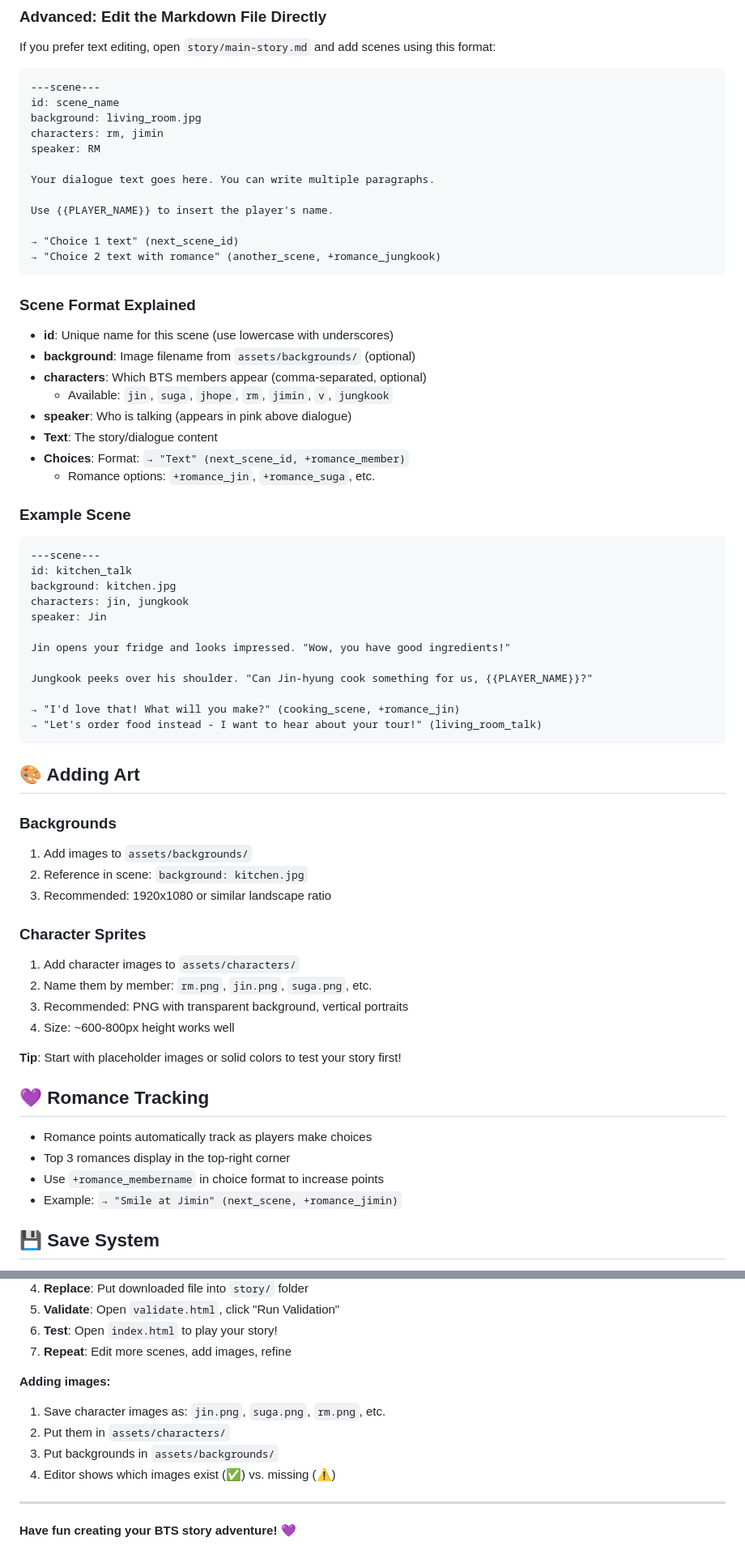
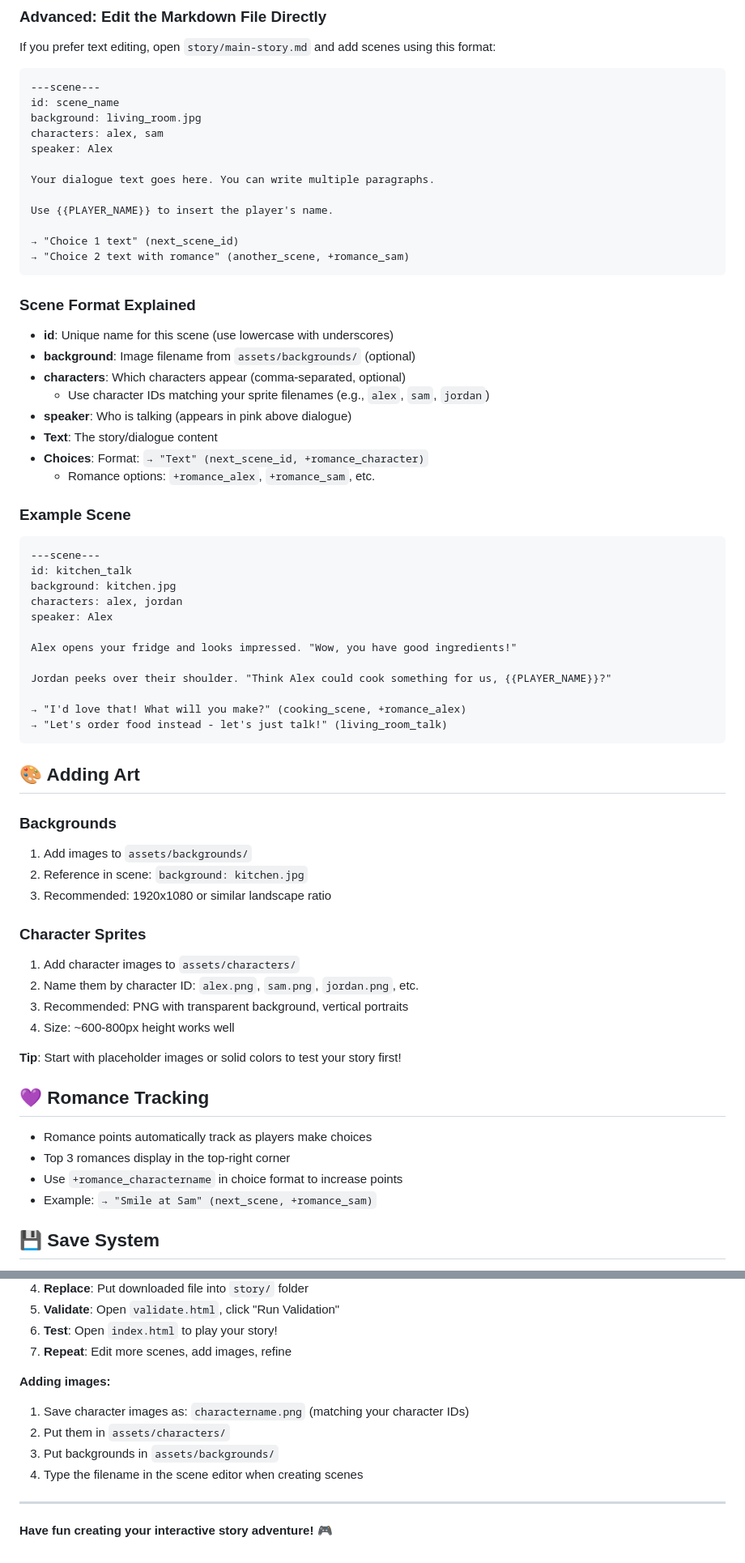
Before and after one commit to kennethkwanFG/Story-Adventures, a Markdown page: README.md, 2 parts joined by grey strips. Shown at 81% size. Rendered like a GitHub page.

````diff
--- a/README.md
+++ b/README.md
@@ -55,27 +55,27 @@ If you prefer text editing, open `story/main-story.md` and add scenes using this
 ---scene---
 id: scene_name
 background: living_room.jpg
-characters: rm, jimin
-speaker: RM
+characters: alex, sam
+speaker: Alex
 
 Your dialogue text goes here. You can write multiple paragraphs.
 
 Use {{PLAYER_NAME}} to insert the player's name.
 
 → "Choice 1 text" (next_scene_id)
-→ "Choice 2 text with romance" (another_scene, +romance_jungkook)
+→ "Choice 2 text with romance" (another_scene, +romance_sam)
 ```
 
 ### Scene Format Explained
 
 - **id**: Unique name for this scene (use lowercase with underscores)
 - **background**: Image filename from `assets/backgrounds/` (optional)
-- **characters**: Which BTS members appear (comma-separated, optional)
-  - Available: `jin`, `suga`, `jhope`, `rm`, `jimin`, `v`, `jungkook`
+- **characters**: Which characters appear (comma-separated, optional)
+  - Use character IDs matching your sprite filenames (e.g., `alex`, `sam`, `jordan`)
 - **speaker**: Who is talking (appears in pink above dialogue)
 - **Text**: The story/dialogue content
-- **Choices**: Format: `→ "Text" (next_scene_id, +romance_member)`
-  - Romance options: `+romance_jin`, `+romance_suga`, etc.
+- **Choices**: Format: `→ "Text" (next_scene_id, +romance_character)`
+  - Romance options: `+romance_alex`, `+romance_sam`, etc.
 
 ### Example Scene
 
@@ -83,15 +83,15 @@ Use {{PLAYER_NAME}} to insert the player's name.
 ---scene---
 id: kitchen_talk
 background: kitchen.jpg
-characters: jin, jungkook
-speaker: Jin
+characters: alex, jordan
+speaker: Alex
 
-Jin opens your fridge and looks impressed. "Wow, you have good ingredients!"
+Alex opens your fridge and looks impressed. "Wow, you have good ingredients!"
 
-Jungkook peeks over his shoulder. "Can Jin-hyung cook something for us, {{PLAYER_NAME}}?"
+Jordan peeks over their shoulder. "Think Alex could cook something for us, {{PLAYER_NAME}}?"
 
-→ "I'd love that! What will you make?" (cooking_scene, +romance_jin)
-→ "Let's order food instead - I want to hear about your tour!" (living_room_talk)
+→ "I'd love that! What will you make?" (cooking_scene, +romance_alex)
+→ "Let's order food instead - let's just talk!" (living_room_talk)
 ```
 
 ## 🎨 Adding Art
@@ -103,7 +103,7 @@ Jungkook peeks over his shoulder. "Can Jin-hyung cook something for us, {{PLAYER
 
 ### Character Sprites
 1. Add character images to `assets/characters/`
-2. Name them by member: `rm.png`, `jin.png`, `suga.png`, etc.
+2. Name them by character ID: `alex.png`, `sam.png`, `jordan.png`, etc.
 3. Recommended: PNG with transparent background, vertical portraits
 4. Size: ~600-800px height works well
 
@@ -113,8 +113,8 @@ Jungkook peeks over his shoulder. "Can Jin-hyung cook something for us, {{PLAYER
 
 - Romance points automatically track as players make choices
 - Top 3 romances display in the top-right corner
-- Use `+romance_membername` in choice format to increase points
-- Example: `→ "Smile at Jimin" (next_scene, +romance_jimin)`
+- Use `+romance_charactername` in choice format to increase points
+- Example: `→ "Smile at Sam" (next_scene, +romance_sam)`
 
 ## 💾 Save System
 
@@ -177,11 +177,11 @@ Story-Adventures/
 7. **Repeat**: Edit more scenes, add images, refine
 
 **Adding images:**
-1. Save character images as: `jin.png`, `suga.png`, `rm.png`, etc.
+1. Save character images as: `charactername.png` (matching your character IDs)
 2. Put them in `assets/characters/`
 3. Put backgrounds in `assets/backgrounds/`
-4. Editor shows which images exist (✅) vs. missing (⚠️)
+4. Type the filename in the scene editor when creating scenes
 
 ---
 
-**Have fun creating your BTS story adventure!** 💜
+**Have fun creating your interactive story adventure!** 🎮
````
Also changed, not shown: other parts of README.md (+4 -4 lines), QUICK-START.md (+27 -27 lines).
